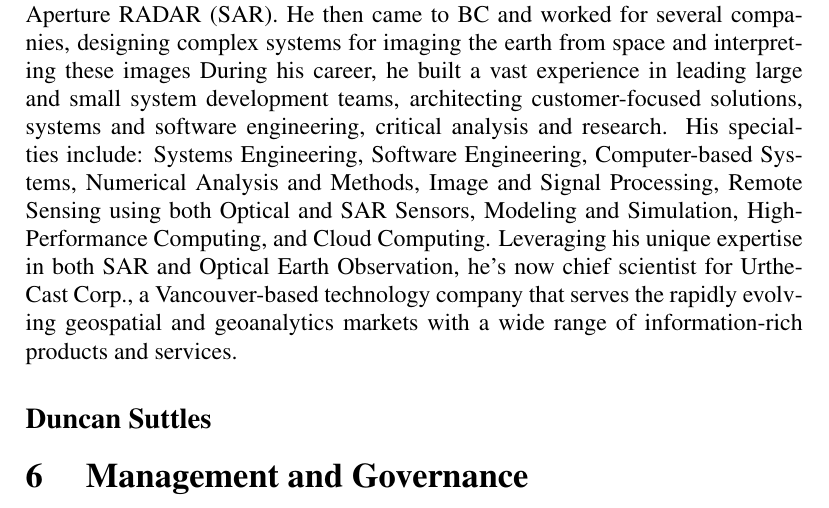
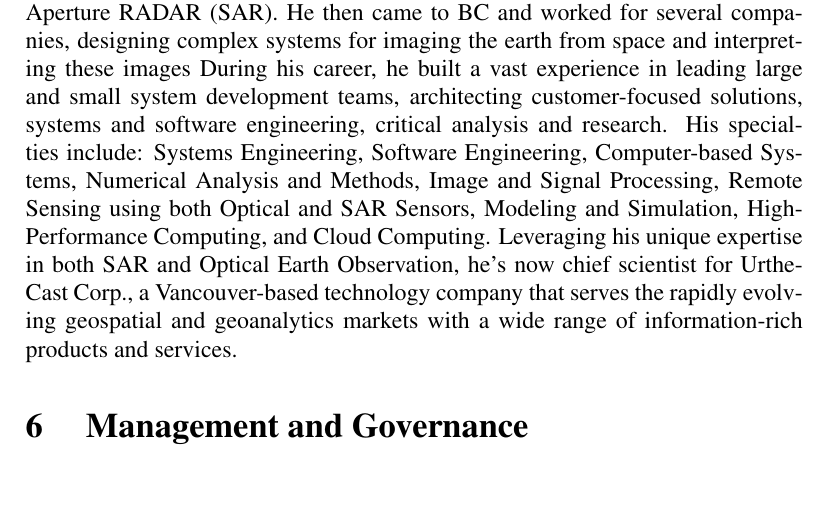
Before and after one commit to UBC-Astrophysics/NCE, a LaTeX document (loi.tex, which reads team.tex): part of page 7 of 7, cut so that both start at the same text. Compiled offline with pdfLaTeX; a LaTeX package or settings file that is missing is left out.

Commit message:
Update team.tex

```diff
--- a/team.tex
+++ b/team.tex
@@ -103,5 +103,3 @@ Observation, he's now chief scientist for UrtheCast Corp., a Vancouver-based
 technology company that serves the rapidly evolving geospatial and
 geoanalytics markets with a wide range of information-rich products
 and services.
-
-\subsection*{Duncan Suttles}
```
